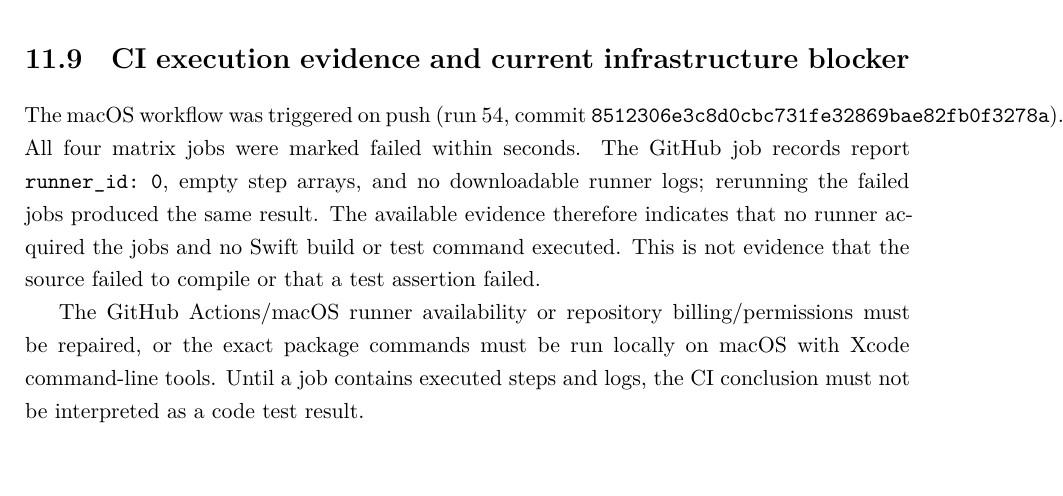
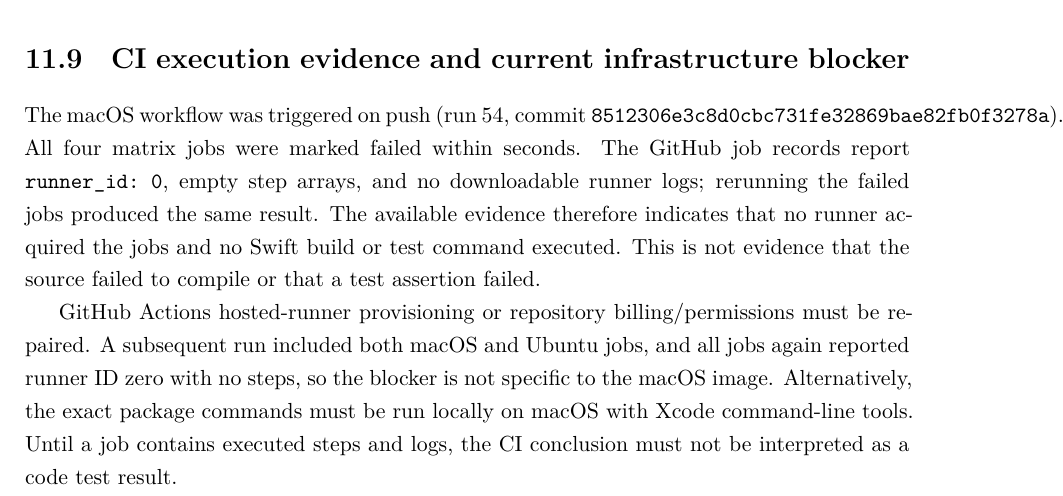
Before and after one commit to Shennagyp/AMSCOPE_DRIVER, a LaTeX document (swift/docs/GENTL_ENGINEERING_RESEARCH.tex): part of page 31 of 31, cut so that both start at the same text, the shorter picture padded with empty space. Compiled offline with XeLaTeX.

Commit message:
docs: clarify global hosted runner provisioning blocker

```diff
--- a/swift/docs/GENTL_ENGINEERING_RESEARCH.tex
+++ b/swift/docs/GENTL_ENGINEERING_RESEARCH.tex
@@ -557,6 +557,6 @@
 \section{CI execution evidence and current infrastructure blocker}
 The macOS workflow was triggered on push (run 54, commit \texttt{8512306e3c8d0cbc731fe32869bae82fb0f3278a}). All four matrix jobs were marked failed within seconds. The GitHub job records report \texttt{runner\_id: 0}, empty step arrays, and no downloadable runner logs; rerunning the failed jobs produced the same result. The available evidence therefore indicates that no runner acquired the jobs and no Swift build or test command executed. This is not evidence that the source failed to compile or that a test assertion failed.
 
-The GitHub Actions/macOS runner availability or repository billing/permissions must be repaired, or the exact package commands must be run locally on macOS with Xcode command-line tools. Until a job contains executed steps and logs, the CI conclusion must not be interpreted as a code test result.
+GitHub Actions hosted-runner provisioning or repository billing/permissions must be repaired. A subsequent run included both macOS and Ubuntu jobs, and all jobs again reported runner ID zero with no steps, so the blocker is not specific to the macOS image. Alternatively, the exact package commands must be run locally on macOS with Xcode command-line tools. Until a job contains executed steps and logs, the CI conclusion must not be interpreted as a code test result.
 
 \end{document}
```
